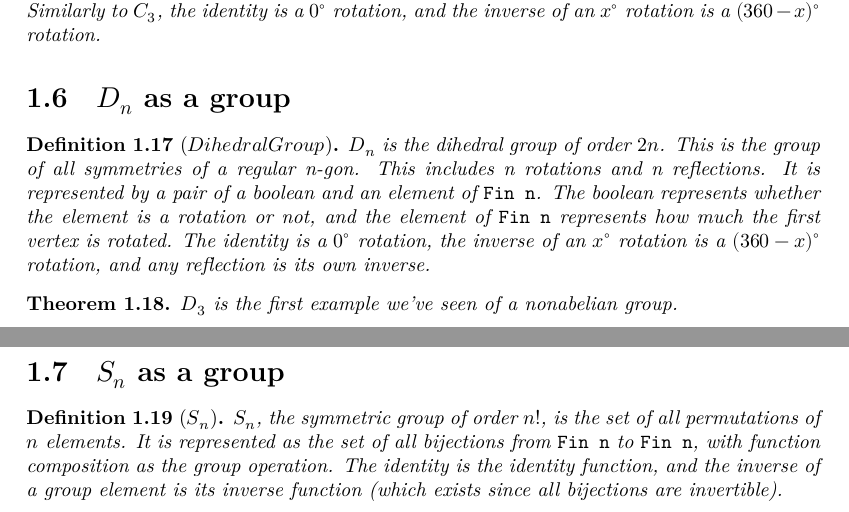
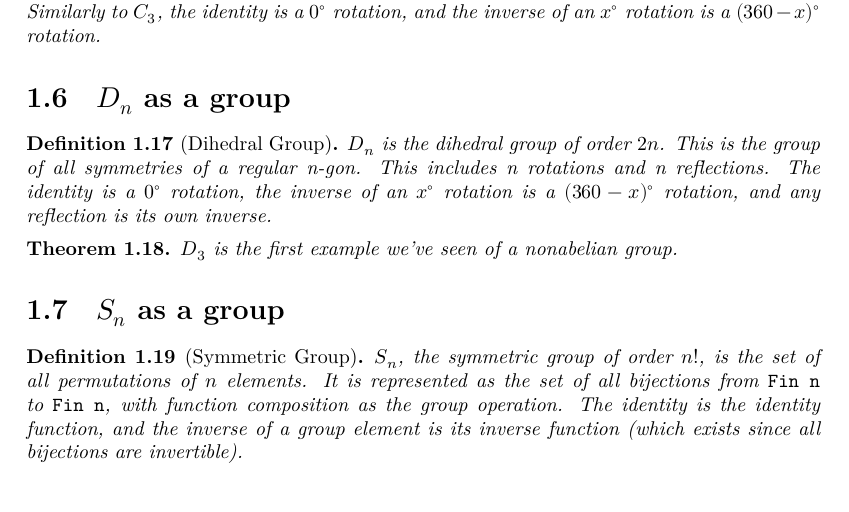
Before and after one commit to MAO3J1m0Op/algebra-in-lean, a LaTeX document (blueprint/src/print.tex, which reads blueprint/src/chapters/chapter1/sheet6.tex, blueprint/src/chapters/chapter1/sheet7.tex): two parts of pages 3 and 4 of 4 before the commit and part of page 3 of 3 after it, the two joined at a grey line, cut so that both start at the same text. Compiled offline with XeLaTeX.

Commit message:
More blueprint edits

```diff
--- a/blueprint/src/chapters/chapter1/sheet6.tex
+++ b/blueprint/src/chapters/chapter1/sheet6.tex
@@ -1,17 +1,15 @@
 \section{$D_n$ as a group}
 
-\begin{definition}[$Dihedral Group$]
+\begin{definition}[Dihedral Group]
     \label{definition : Dihedral}
     \lean{AlgebraInLean.Dihedral}
     \leanok
     \uses{definition : Group}
     $D_n$ is the dihedral group of order $2n$. This is the group of all
     symmetries of a regular n-gon. This includes n rotations and n reflections.
-    It is represented by a pair of a boolean and an element of \verb!Fin n!. The
-    boolean represents whether the element is a rotation or not, and the element
-    of \verb!Fin n! represents how much the first vertex is rotated. The identity is a
-    $0^{\circ}$ rotation, the inverse of an $x^{\circ}$ rotation is a $(360 - x)
-    ^{\circ}$ rotation, and any reflection is its own inverse.
+    The identity is a $0^{\circ}$ rotation, the inverse of an $x^{\circ}$
+    rotation is a $(360 - x)^{\circ}$ rotation, and any reflection is its own
+    inverse.
 \end{definition}
 
 \begin{theorem}
--- a/blueprint/src/chapters/chapter1/sheet7.tex
+++ b/blueprint/src/chapters/chapter1/sheet7.tex
@@ -1,13 +1,13 @@
 \section{$S_n$ as a group}
 
-\begin{definition}[$S_n$]
-    \label{definition : Sn}
-    \lean{AlgebraInLean.Sn}
+\begin{definition}[Symmetric Group]
+    \label{definition : Symmetric}
+    \lean{AlgebraInLean.Symmetric}
     \leanok
     \uses{definition : Group}
     $S_n$, the symmetric group of order $n!$, is the set of all
     permutations of $n$ elements. It is represented as the set of all bijections
-    from \verb!Fin n! to \verb!Fin n!, with function composition as the group operation. The
-    identity is the identity function, and the inverse of a group element is its
-    inverse function (which exists since all bijections are invertible).
+    from \verb!Fin n! to \verb!Fin n!, with function composition as the group
+    operation. The identity is the identity function, and the inverse of a group
+    element is its inverse function (which exists since all bijections are invertible).
 \end{definition}
```
